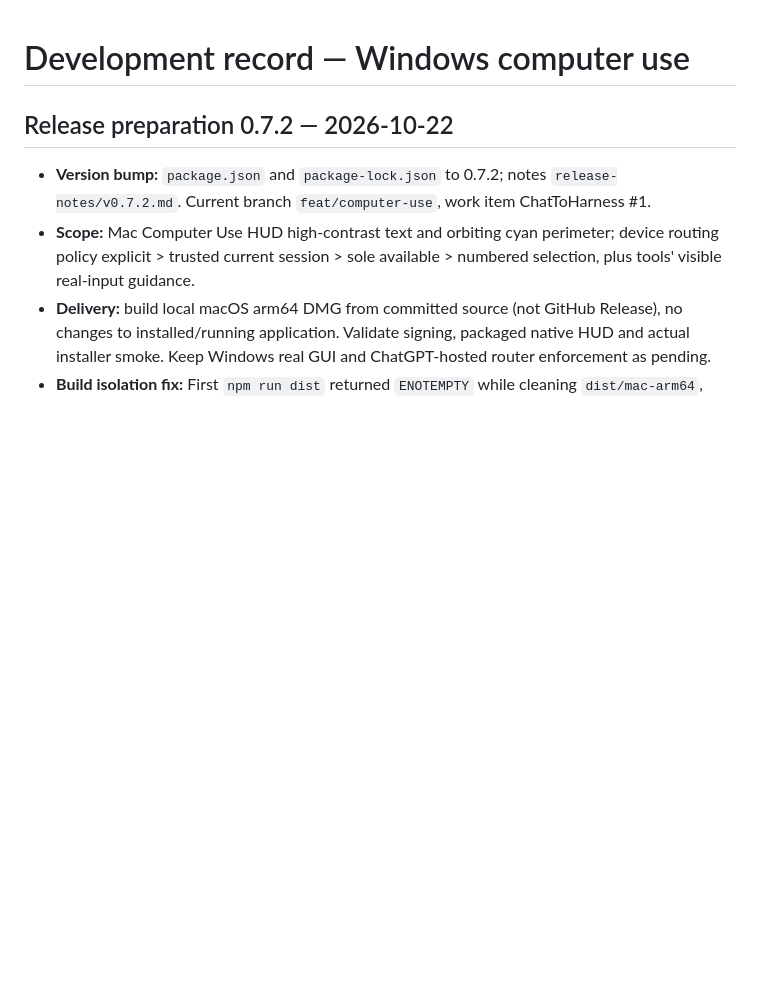
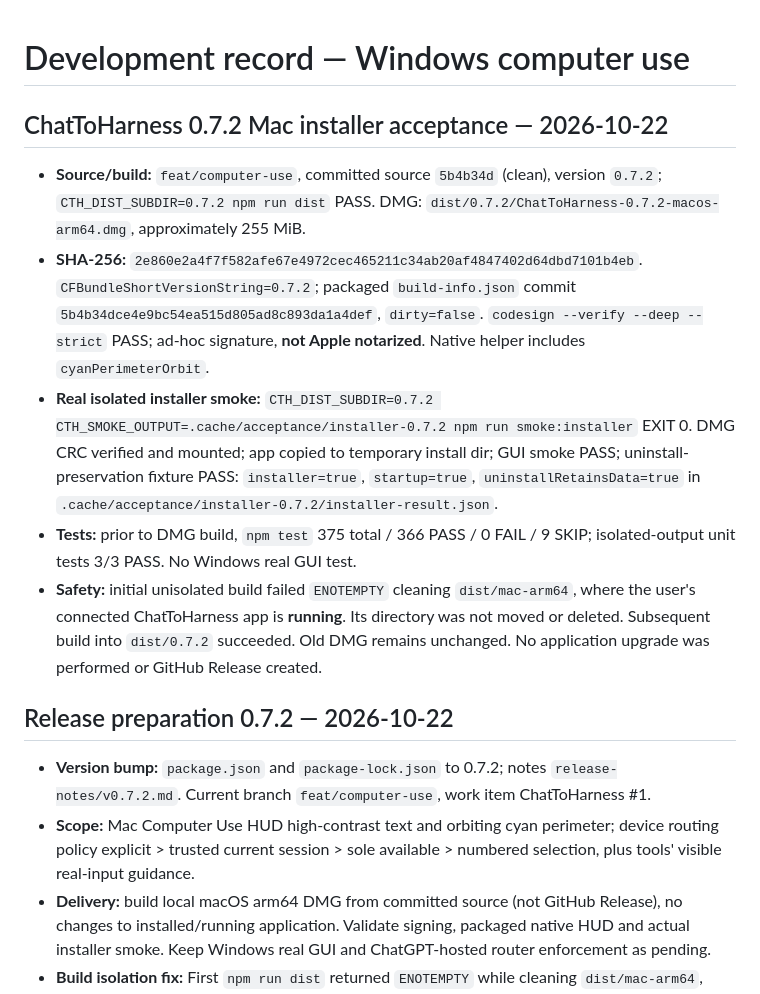
Before and after one commit to DJ-Huang/ChatToHarness, a Markdown page: docs/dev.md, the part around the change. Rendered like a GitHub page; blank space fills up the shorter version.

Commit message:
docs(release): record macOS 0.7.2 DMG acceptance

```diff
--- a/docs/dev.md
+++ b/docs/dev.md
@@ -1,4 +1,12 @@
 # Development record — Windows computer use
+
+## ChatToHarness 0.7.2 Mac installer acceptance — 2026-10-22
+
+- **Source/build:** `feat/computer-use`, committed source `5b4b34d` (clean), version `0.7.2`; `CTH_DIST_SUBDIR=0.7.2 npm run dist` PASS. DMG: `dist/0.7.2/ChatToHarness-0.7.2-macos-arm64.dmg`, approximately 255 MiB.
+- **SHA-256:** `2e860e2a4f7f582afe67e4972cec465211c34ab20af4847402d64dbd7101b4eb`. `CFBundleShortVersionString=0.7.2`; packaged `build-info.json` commit `5b4b34dce4e9bc54ea515d805ad8c893da1a4def`, `dirty=false`. `codesign --verify --deep --strict` PASS; ad-hoc signature, **not Apple notarized**. Native helper includes `cyanPerimeterOrbit`.
+- **Real isolated installer smoke:** `CTH_DIST_SUBDIR=0.7.2 CTH_SMOKE_OUTPUT=.cache/acceptance/installer-0.7.2 npm run smoke:installer` EXIT 0. DMG CRC verified and mounted; app copied to temporary install dir; GUI smoke PASS; uninstall-preservation fixture PASS: `installer=true`, `startup=true`, `uninstallRetainsData=true` in `.cache/acceptance/installer-0.7.2/installer-result.json`.
+- **Tests:** prior to DMG build, `npm test` 375 total / 366 PASS / 0 FAIL / 9 SKIP; isolated-output unit tests 3/3 PASS. No Windows real GUI test.
+- **Safety:** initial unisolated build failed `ENOTEMPTY` cleaning `dist/mac-arm64`, where the user's connected ChatToHarness app is **running**. Its directory was not moved or deleted. Subsequent build into `dist/0.7.2` succeeded. Old DMG remains unchanged. No application upgrade was performed or GitHub Release created.
 
 ## Release preparation 0.7.2 — 2026-10-22
 
```
